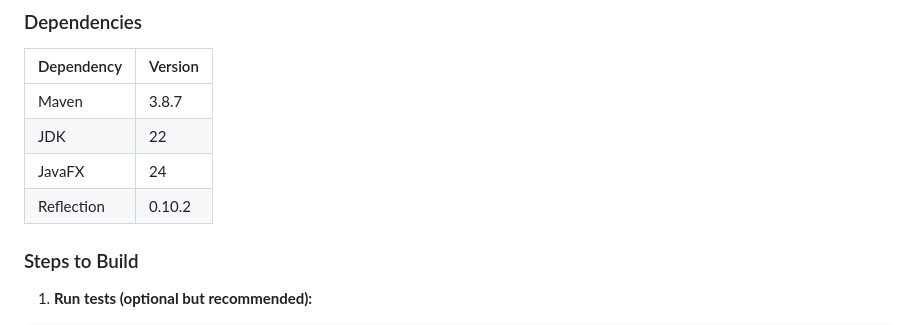
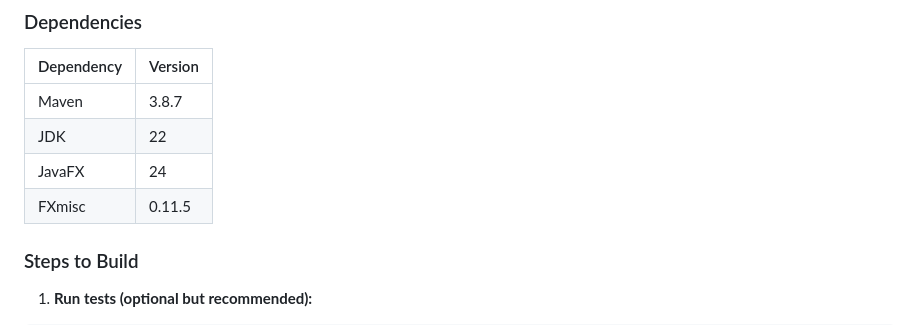
Before and after one commit to Yewspine/Algo-Visualizer, a Markdown page: README.md, the part around the change. Drawn GitHub-style.

Commit message:
docs: Update depedencies

```diff
--- a/README.md
+++ b/README.md
@@ -44,7 +44,7 @@ Code Documentation is available here:
 | Maven      | 3.8.7   |
 | JDK        | 22      |
 | JavaFX     | 24      |
-| Reflection | 0.10.2  |
+| FXmisc     | 0.11.5  |
 
 ### Steps to Build
 
```
